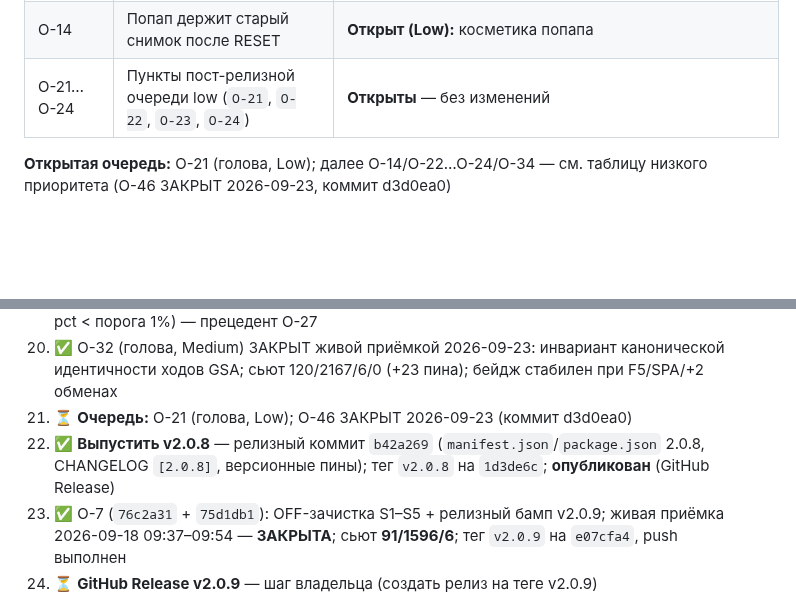
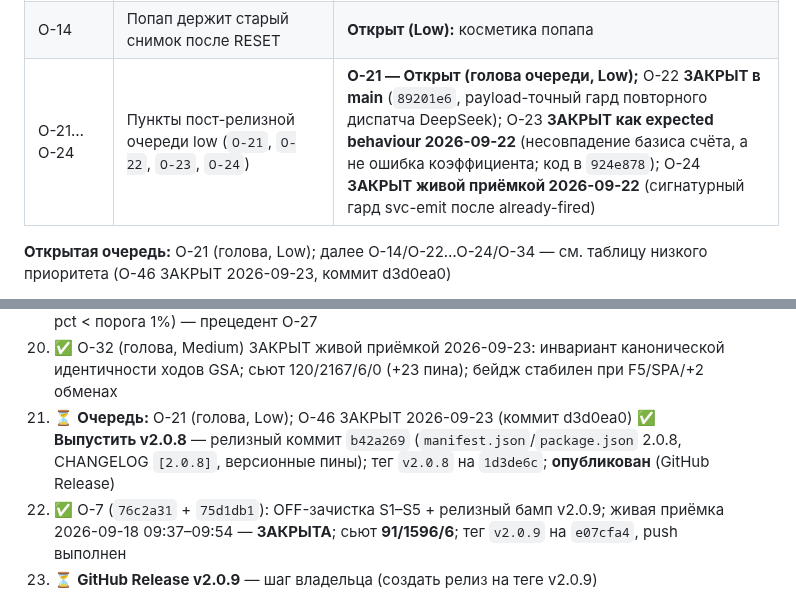
Before and after one commit to shtakan/ai-context-monitor, a Markdown page: PROJECT_HANDOFF.md, 2 parts joined by grey strips. Rendered like a GitHub page; blank space fills up the shorter version.

Commit message:
docs: fix residual O-21..O-24 status drift in handoff

```diff
--- a/PROJECT_HANDOFF.md
+++ b/PROJECT_HANDOFF.md
@@ -208,7 +208,7 @@ O-24 ЗАКРЫТ (2026-09-22, живая приёмка): сигнатурны
 | O-1 | DOM-мисдетект ChatGPT ~1 c после F5 | ✅ **ЗАКРЫТ в v2.0.7** (`7ea8273` + приёмка 10:21–10:22) — щит бейджа взводится на старте документа независимо от convId, отпускание по `baseSeen`/фолбэк 10 c, плейсхолдер P2a, 16 R-D пинов (`tests/chatgpt-o1-badge-hold.test.js`). **Границы:** форма armed-empty-convid живьём не воспроизвелась, серия оборвана лимитом платформы. **Секция CHANGELOG [2.0.7] — в релизном коммите `52bd2cc`** |
 | O-7 | Экспорт DeepSeek без reasoning-цепочек | ✅ **ЗАКРЫТ в v2.0.9** (`dab44f8` тумблер + `76c2a31` зачистка S1–S5 + `75d1db1` релизный бамп; живая приёмка 2026-09-18 09:37–09:54) |
 | O-14 | Попап держит старый снимок после RESET | **Открыт (Low):** косметика попапа |
-| O-21…O-24 | Пункты пост-релизной очереди low (`O-21`, `O-22`, `O-23`, `O-24`) | **Открыты** — без изменений |
+| O-21…O-24 | Пункты пост-релизной очереди low (`O-21`, `O-22`, `O-23`, `O-24`) | **O-21 — Открыт (голова очереди, Low);** O-22 **ЗАКРЫТ в main** (`89201e6`, payload-точный гард повторного диспатча DeepSeek); O-23 **ЗАКРЫТ как expected behaviour 2026-09-22** (несовпадение базиса счёта, а не ошибка коэффициента; код в `924e878`); O-24 **ЗАКРЫТ живой приёмкой 2026-09-22** (сигнатурный гард svc-emit после already-fired) |
 
 **Открытая очередь:** O-21 (голова, Low); далее O-14/O-22…O-24/O-34 — см. таблицу низкого приоритета (O-46 ЗАКРЫТ 2026-09-23, коммит d3d0ea0)
 
@@ -439,6 +439,6 @@ ai-context-monitor-clean/
 19. ✅ O-33 (`c1fecb8`; релизный коммит `b42a269`): блок автоэкспорта по DOM-базе до сетевого снимка (`reason base-pending` после порогов), лог только на смене состояния, 24 R-D пина; живая приёмка 2026-09-17 15:33–15:42 (2×F5 + realtime — файра по DOM-базе нет, файр только после `baseSeen=1`, двойных файров нет — `already-fired`) — **O-33 ЗАКРЫТ**; сьют **90/1535/6**; граница: `reason base-pending` вживую не воспроизведён (DOM pct < порога 1%) — прецедент O-27
 20. ✅ O-32 (голова, Medium) ЗАКРЫТ живой приёмкой 2026-09-23: инвариант канонической идентичности ходов GSA; сьют 120/2167/6/0 (+23 пина); бейдж стабилен при F5/SPA/+2 обменах
 21. ⏳ **Очередь:** O-21 (голова, Low); O-46 ЗАКРЫТ 2026-09-23 (коммит d3d0ea0)
-21. ✅ **Выпустить v2.0.8** — релизный коммит `b42a269` (`manifest.json`/`package.json` 2.0.8, CHANGELOG `[2.0.8]`, версионные пины); тег `v2.0.8` на `1d3de6c`; **опубликован** (GitHub Release)
+✅ **Выпустить v2.0.8** — релизный коммит `b42a269` (`manifest.json`/`package.json` 2.0.8, CHANGELOG `[2.0.8]`, версионные пины); тег `v2.0.8` на `1d3de6c`; **опубликован** (GitHub Release)
 22. ✅ O-7 (`76c2a31` + `75d1db1`): OFF-зачистка S1–S5 + релизный бамп v2.0.9; живая приёмка 2026-09-18 09:37–09:54 — **ЗАКРЫТА**; сьют **91/1596/6**; тег `v2.0.9` на `e07cfa4`, push выполнен
 23. ⏳ **GitHub Release v2.0.9** — шаг владельца (создать релиз на теге v2.0.9)
```
